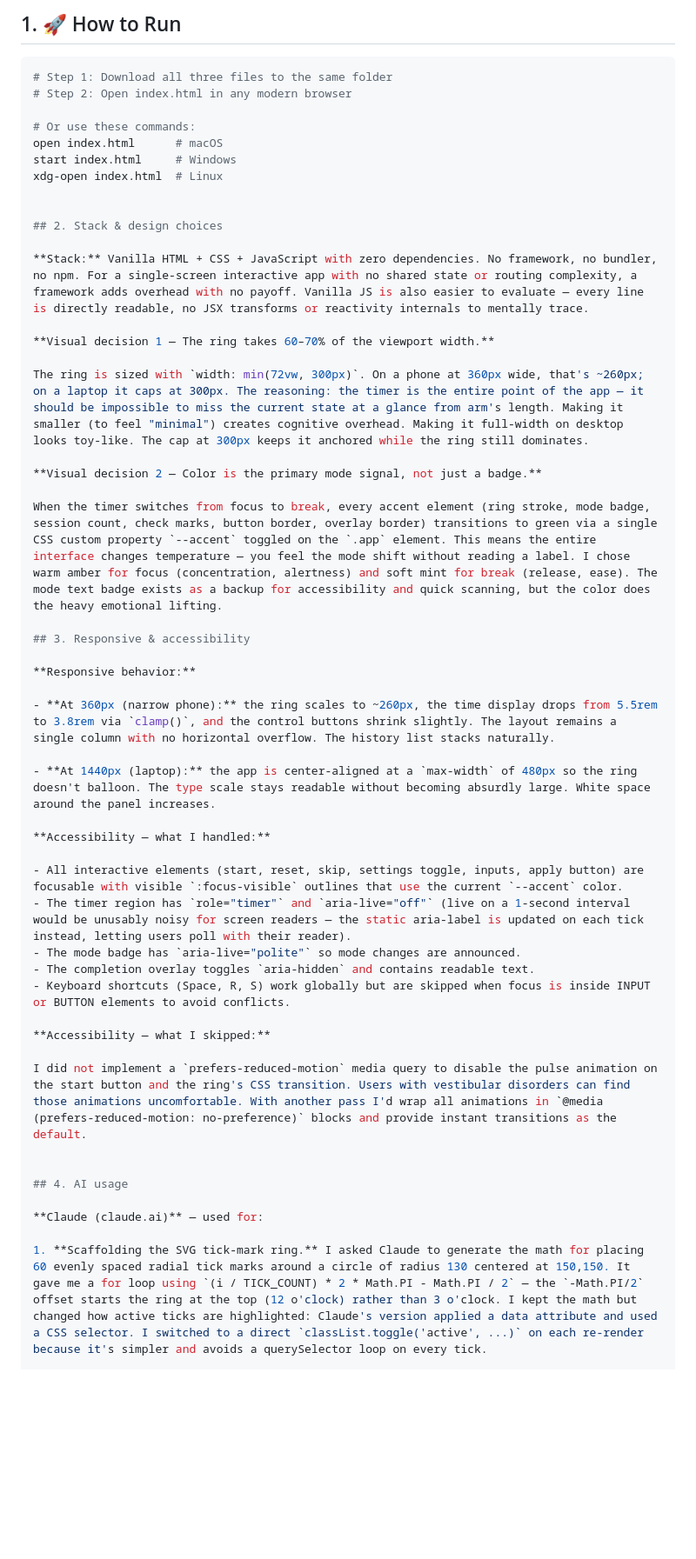
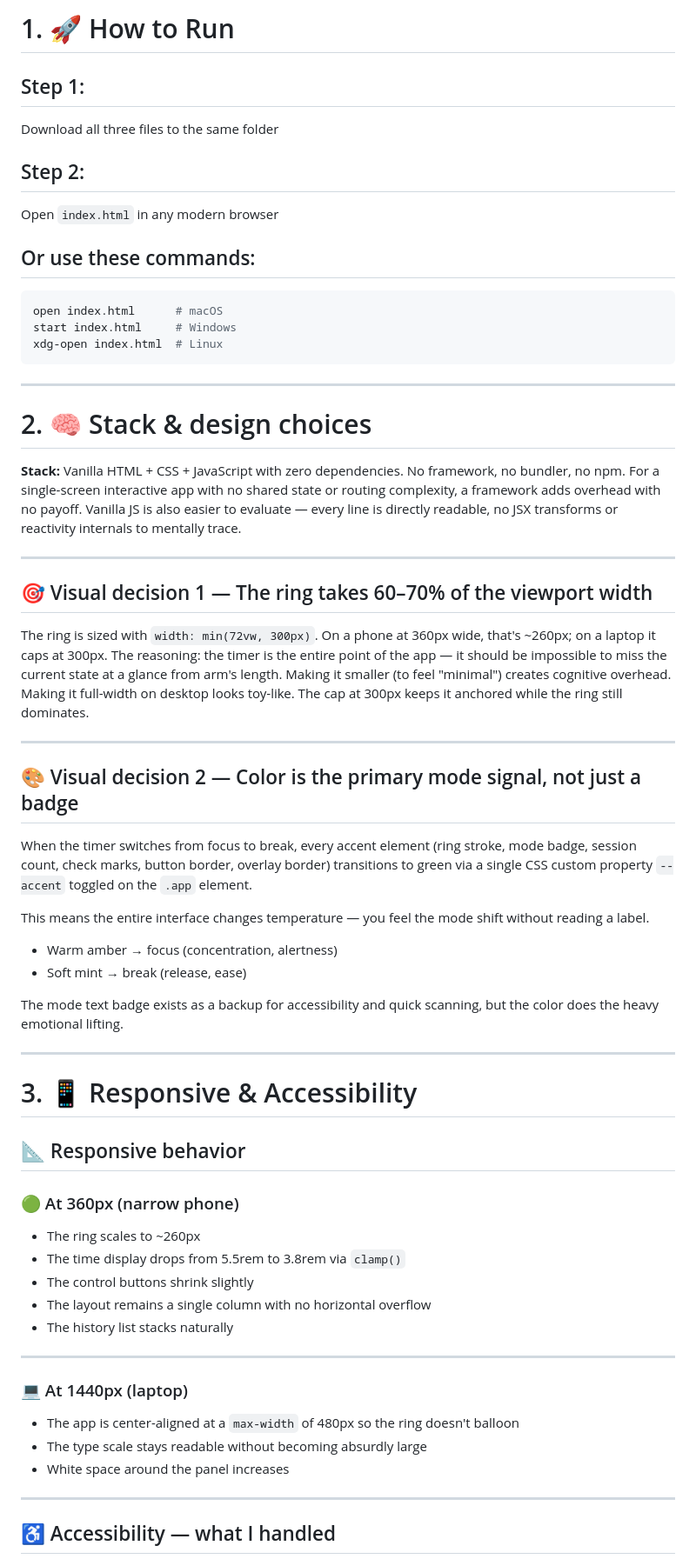
Before and after one commit to HiraIshtiaq/Pomodoro_Timer, a Markdown page: ANSWERS.md, the part around one of its changes. Shown at 87% size. GitHub-like rendering; blank space fills up the shorter version.

````diff
--- a/ANSWERS.md
+++ b/ANSWERS.md
@@ -1,51 +1,65 @@
-## 1. 🚀 How to Run
+# 1. 🚀 How to Run
+
+## Step 1:
+Download all three files to the same folder
+
+## Step 2:
+Open `index.html` in any modern browser
+
+## Or use these commands:
 
 ```bash
-# Step 1: Download all three files to the same folder
-# Step 2: Open index.html in any modern browser
-
-# Or use these commands:
 open index.html      # macOS
 start index.html     # Windows
 xdg-open index.html  # Linux
+```
 
+---
 
-## 2. Stack & design choices
+# 2. 🧠 Stack & design choices
 
 **Stack:** Vanilla HTML + CSS + JavaScript with zero dependencies. No framework, no bundler, no npm. For a single-screen interactive app with no shared state or routing complexity, a framework adds overhead with no payoff. Vanilla JS is also easier to evaluate — every line is directly readable, no JSX transforms or reactivity internals to mentally trace.
 
-**Visual decision 1 — The ring takes 60–70% of the viewport width.**
+---
+
+## 🎯 Visual decision 1 — The ring takes 60–70% of the viewport width
 
 The ring is sized with `width: min(72vw, 300px)`. On a phone at 360px wide, that's ~260px; on a laptop it caps at 300px. The reasoning: the timer is the entire point of the app — it should be impossible to miss the current state at a glance from arm's length. Making it smaller (to feel "minimal") creates cognitive overhead. Making it full-width on desktop looks toy-like. The cap at 300px keeps it anchored while the ring still dominates.
 
-**Visual decision 2 — Color is the primary mode signal, not just a badge.**
+---
 
-When the timer switches from focus to break, every accent element (ring stroke, mode badge, session count, check marks, button border, overlay border) transitions to green via a single CSS custom property `--accent` toggled on the `.app` element. This means the entire interface changes temperature — you feel the mode shift without reading a label. I chose warm amber for focus (concentration, alertness) and soft mint for break (release, ease). The mode text badge exists as a backup for accessibility and quick scanning, but the color does the heavy emotional lifting.
+## 🎨 Visual decision 2 — Color is the primary mode signal, not just a badge
 
-## 3. Responsive & accessibility
+When the timer switches from focus to break, every accent element (ring stroke, mode badge, session count, check marks, button border, overlay border) transitions to green via a single CSS custom property `--accent` toggled on the `.app` element.
 
-**Responsive behavior:**
+This means the entire interface changes temperature — you feel the mode shift without reading a label.
 
-- **At 360px (narrow phone):** the ring scales to ~260px, the time display drops from 5.5rem to 3.8rem via `clamp()`, and the control buttons shrink slightly. The layout remains a single column with no horizontal overflow. The history list stacks naturally.
+- Warm amber → focus (concentration, alertness)
+- Soft mint → break (release, ease)
 
-- **At 1440px (laptop):** the app is center-aligned at a `max-width` of 480px so the ring doesn't balloon. The type scale stays readable without becoming absurdly large. White space around the panel increases.
+The mode text badge exists as a backup for accessibility and quick scanning, but the color does the heavy emotional lifting.
 
-**Accessibility — what I handled:**
+---
 
-- All interactive elements (start, reset, skip, settings toggle, inputs, apply button) are focusable with visible `:focus-visible` outlines that use the current `--accent` color.
-- The timer region has `role="timer"` and `aria-live="off"` (live on a 1-second interval would be unusably noisy for screen readers — the static aria-label is updated on each tick instead, letting users poll with their reader).
-- The mode badge has `aria-live="polite"` so mode changes are announced.
-- The completion overlay toggles `aria-hidden` and contains readable text.
-- Keyboard shortcuts (Space, R, S) work globally but are skipped when focus is inside INPUT or BUTTON elements to avoid conflicts.
+# 3. 📱 Responsive & Accessibility
 
-**Accessibility — what I skipped:**
+## 📐 Responsive behavior
 
-I did not implement a `prefers-reduced-motion` media query to disable the pulse animation on the start button and the ring's CSS transition. Users with vestibular disorders can find those animations uncomfortable. With another pass I'd wrap all animations in `@media (prefers-reduced-motion: no-preference)` blocks and provide instant transitions as the default.
+### 🟢 At 360px (narrow phone)
+- The ring scales to ~260px
+- The time display drops from 5.5rem to 3.8rem via `clamp()`
+- The control buttons shrink slightly
+- The layout remains a single column with no horizontal overflow
+- The history list stacks naturally
 
+---
 
-## 4. AI usage
+### 💻 At 1440px (laptop)
+- The app is center-aligned at a `max-width` of 480px so the ring doesn't balloon
+- The type scale stays readable without becoming absurdly large
+- White space around the panel increases
 
-**Claude (claude.ai)** — used for:
+---
 
-1. **Scaffolding the SVG tick-mark ring.** I asked Claude to generate the math for placing 60 evenly spaced radial tick marks around a circle of radius 130 centered at 150,150. It gave me a for loop using `(i / TICK_COUNT) * 2 * Math.PI - Math.PI / 2` — the `-Math.PI/2` offset starts the ring at the top (12 o'clock) rather than 3 o'clock. I kept the math but changed how active ticks are highlighted: Claude's version applied a data attribute and used a CSS selector. I switched to a direct `classList.toggle('active', ...)` on each re-render because it's simpler and avoids a querySelector loop on every tick.
+## ♿ Accessibility — what I handled
 
````
Also changed, not shown: other parts of ANSWERS.md (+95 -5 lines).
